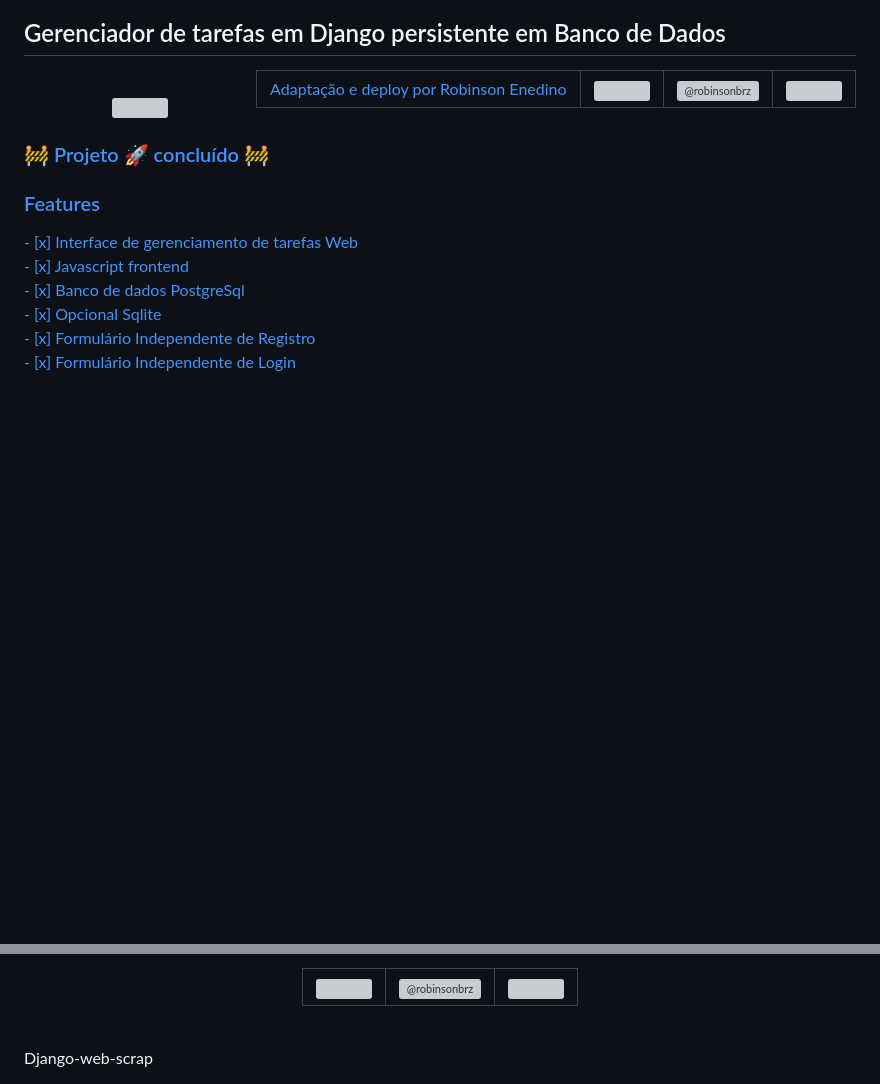
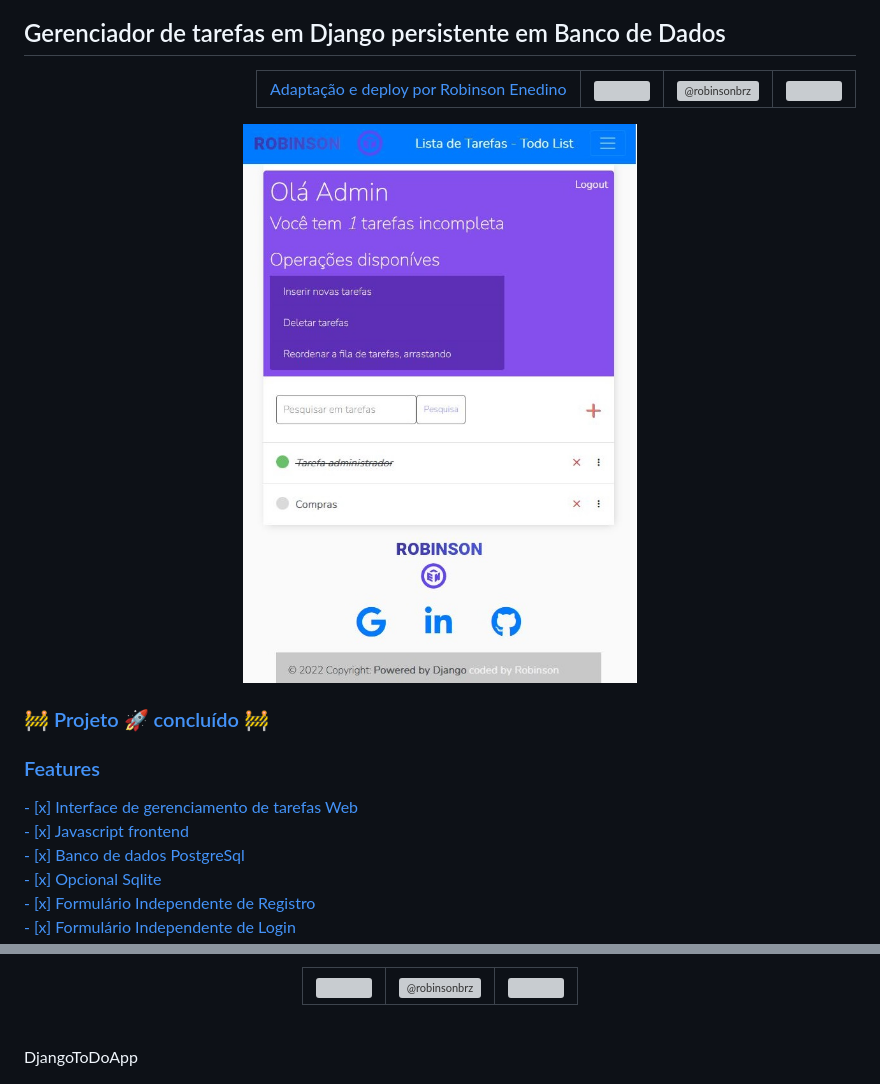
Before and after one commit to robinsonbrz/django-javascript-todo-list, a Markdown page: README.md, 2 parts joined by grey strips. Rendered like a GitHub page; pictures changed too: TodoApp.jpg (added); blank space fills up the shorter version; grey boxes are pictures that could not be loaded.

Commit message:
✌️ Readme corrigido

```diff
--- a/README.md
+++ b/README.md
@@ -27,7 +27,7 @@
     <div align="center">
     <br>
         <a href="https://www.linkedin.com/in/robinsonbrz/">
-            <img src="Movie List.jpg" width="600" height="auto">
+            <img src="TodoApp.jpg" width="600" height="auto">
             <h3 align="left">
                 🚧 Projeto 🚀 concluído 🚧
             </h3>
@@ -190,5 +190,5 @@ python manage.py runserver
         </table>
     </div>
     <br>
-    Django-web-scrap
+    DjangoToDoApp
 </div>
```
